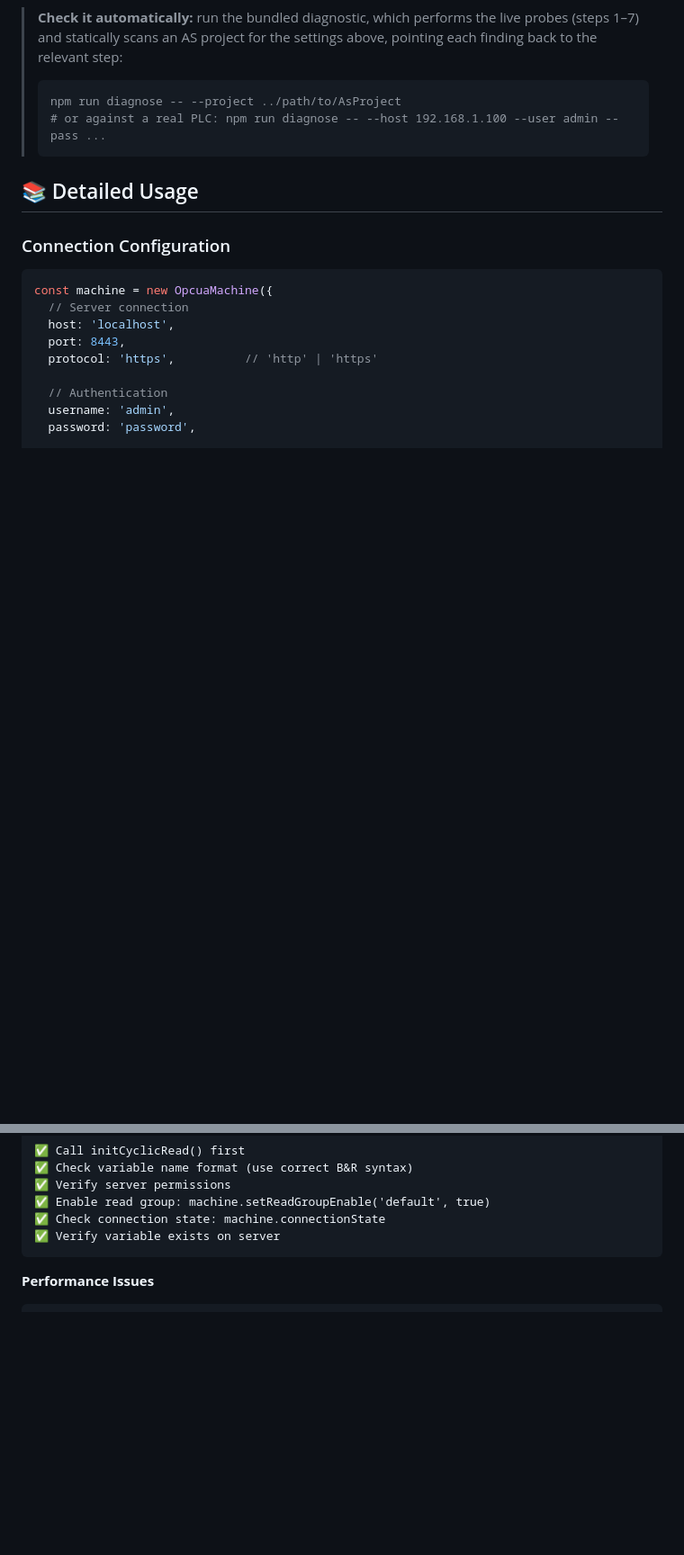
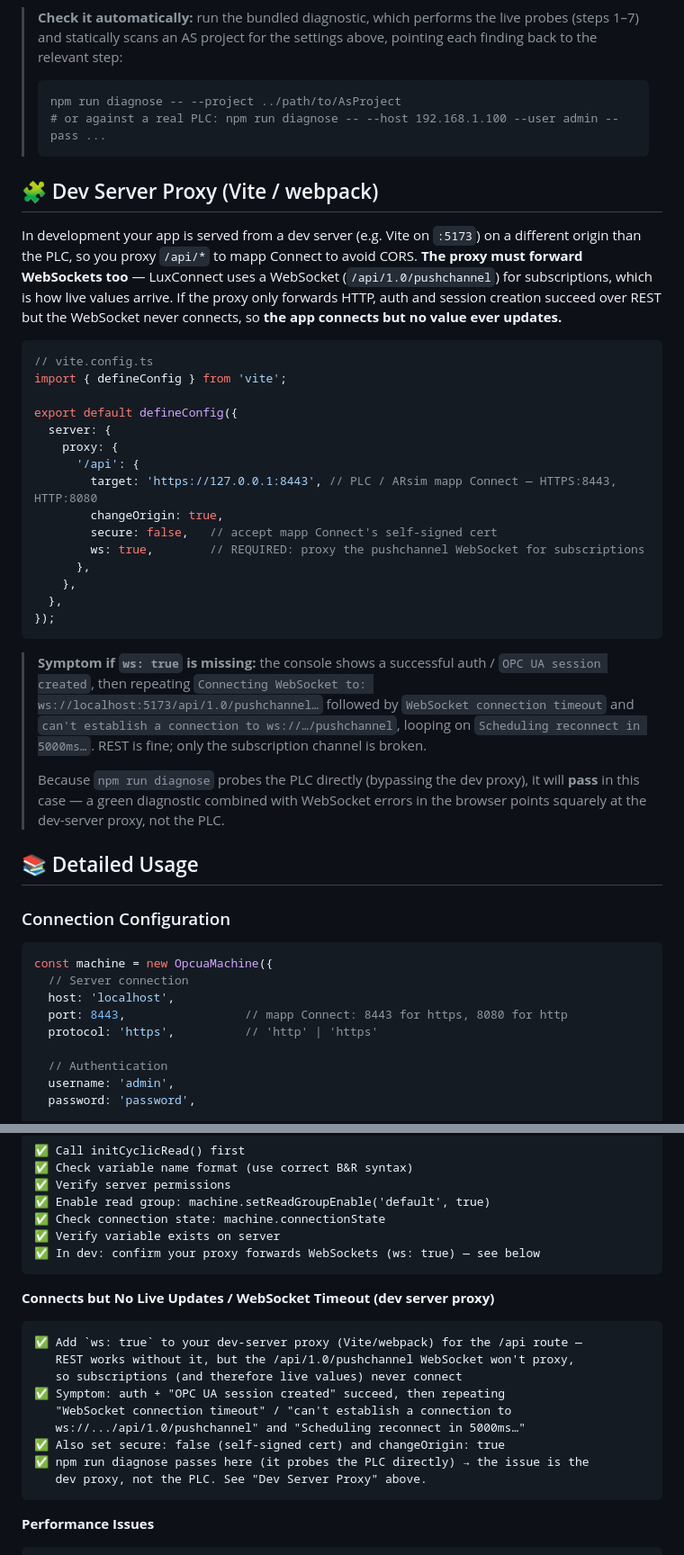
Before and after one commit to loupeteam/LuxConnect, a Markdown page: README.md, 2 parts joined by grey strips. Shown at 90% size. GitHub-like rendering; blank space fills up the shorter version.

Commit message:
Add example vite config

````diff
--- a/README.md
+++ b/README.md
@@ -296,6 +300,44 @@ is missing, revisit step 1; if `8443` is missing, revisit step 2.
 > # or against a real PLC: npm run diagnose -- --host 192.168.1.100 --user admin --pass ...
 > ```
 
+## 🧩 Dev Server Proxy (Vite / webpack)
+
+In development your app is served from a dev server (e.g. Vite on `:5173`) on a
+different origin than the PLC, so you proxy `/api/*` to mapp Connect to avoid CORS.
+**The proxy must forward WebSockets too** — LuxConnect uses a WebSocket
+(`/api/1.0/pushchannel`) for subscriptions, which is how live values arrive. If the
+proxy only forwards HTTP, auth and session creation succeed over REST but the
+WebSocket never connects, so **the app connects but no value ever updates.**
+
+```ts
+// vite.config.ts
+import { defineConfig } from 'vite';
+
+export default defineConfig({
+  server: {
+    proxy: {
+      '/api': {
+        target: 'https://127.0.0.1:8443', // PLC / ARsim mapp Connect — HTTPS:8443, HTTP:8080
+        changeOrigin: true,
+        secure: false,   // accept mapp Connect's self-signed cert
+        ws: true,        // REQUIRED: proxy the pushchannel WebSocket for subscriptions
+      },
+    },
+  },
+});
+```
+
+> **Symptom if `ws: true` is missing:** the console shows a successful auth /
+> `OPC UA session created`, then repeating
+> `Connecting WebSocket to: ws://localhost:5173/api/1.0/pushchannel…` followed by
+> `WebSocket connection timeout` and `can't establish a connection to ws://…/pushchannel`,
+> looping on `Scheduling reconnect in 5000ms…`. REST is fine; only the subscription
+> channel is broken.
+>
+> Because `npm run diagnose` probes the PLC directly (bypassing the dev proxy), it
+> will **pass** in this case — a green diagnostic combined with WebSocket errors in
+> the browser points squarely at the dev-server proxy, not the PLC.
+
 ## 📚 Detailed Usage
 
 ### Connection Configuration
@@ -304,7 +346,7 @@ is missing, revisit step 1; if `8443` is missing, revisit step 2.
 const machine = new OpcuaMachine({
   // Server connection
   host: 'localhost',
-  port: 8443,
+  port: 8443,                 // mapp Connect: 8443 for https, 8080 for http
   protocol: 'https',          // 'http' | 'https'
 
   // Authentication
@@ -1027,6 +1069,20 @@ Structured error handling
 ✅ Enable read group: machine.setReadGroupEnable('default', true)
 ✅ Check connection state: machine.connectionState
 ✅ Verify variable exists on server
+✅ In dev: confirm your proxy forwards WebSockets (ws: true) — see below
+```
+
+**Connects but No Live Updates / WebSocket Timeout (dev server proxy)**
+```
+✅ Add `ws: true` to your dev-server proxy (Vite/webpack) for the /api route —
+   REST works without it, but the /api/1.0/pushchannel WebSocket won't proxy,
+   so subscriptions (and therefore live values) never connect
+✅ Symptom: auth + "OPC UA session created" succeed, then repeating
+   "WebSocket connection timeout" / "can't establish a connection to
+   ws://.../api/1.0/pushchannel" and "Scheduling reconnect in 5000ms…"
+✅ Also set secure: false (self-signed cert) and changeOrigin: true
+✅ npm run diagnose passes here (it probes the PLC directly) → the issue is the
+   dev proxy, not the PLC. See "Dev Server Proxy" above.
 ```
 
 **Performance Issues**
````
Also changed, not shown: other parts of README.md (+8 -4 lines).
